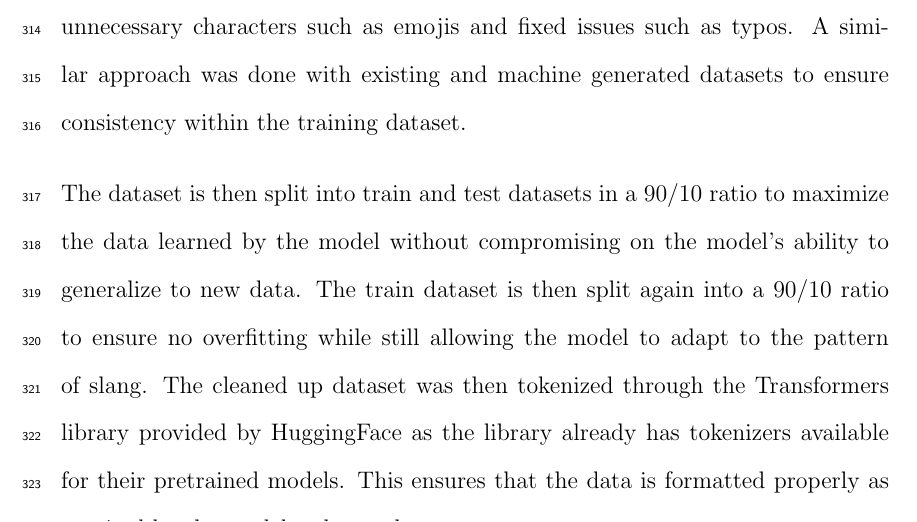
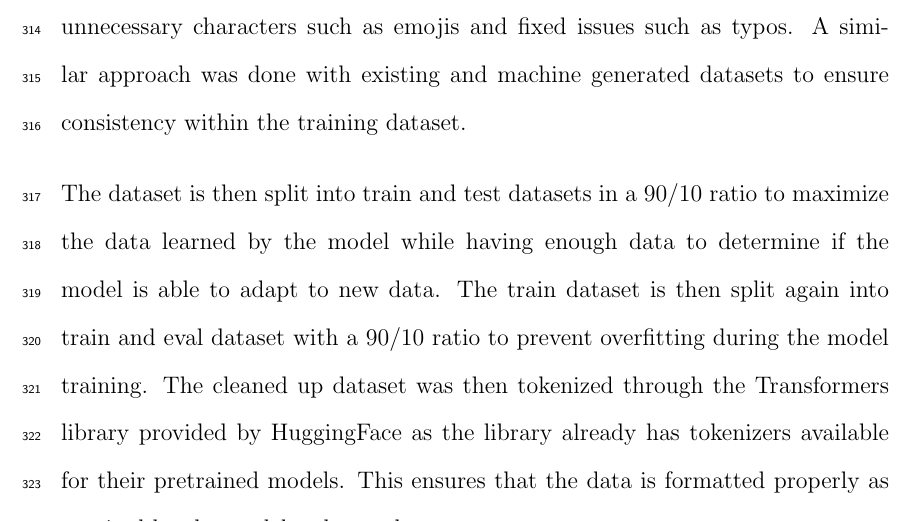
Before and after one commit to gimenoashley/lost-in-translation-final, a LaTeX thesis (SP-name.tex, which reads chapter_3.tex): part of page 27 of 50, cut so that both start at the same text. Compiled offline with pdfLaTeX.

Commit message:
Ch3 changes

```diff
--- a/chapter_3.tex
+++ b/chapter_3.tex
@@ -14,7 +14,7 @@ The data obtained from social media posts were from verified users of X whose ag
 The dataset used for the fine-tuning of the model was preprocessed to ensure optimal performance of the model.
 Unnecessary information such as email addresses and URLs was removed. The data was then manually cleaned up to remove unnecessary characters such as emojis and fixed issues such as typos. A similar approach was done with existing and machine generated datasets to ensure consistency within the training dataset.
 
-The dataset is then split into train and test datasets in a 90/10 ratio to maximize the data learned by the model without compromising on the model's ability to generalize to new data. The train dataset is then split again into a 90/10 ratio to ensure no overfitting while still allowing the model to adapt to the pattern of slang. The cleaned up dataset was then tokenized through the Transformers library provided by HuggingFace as the library already has tokenizers available for their pretrained models.
+The dataset is then split into train and test datasets in a 90/10 ratio to maximize the data learned by the model while having enough data to determine if the model is able to adapt to new data. The train dataset is then split again into train and eval dataset with a 90/10 ratio to prevent overfitting during the model training. The cleaned up dataset was then tokenized through the Transformers library provided by HuggingFace as the library already has tokenizers available for their pretrained models.
 This ensures that the data is formatted properly as required by the model to be used.
 
 \subsection{Model Fine-Tuning}
```
